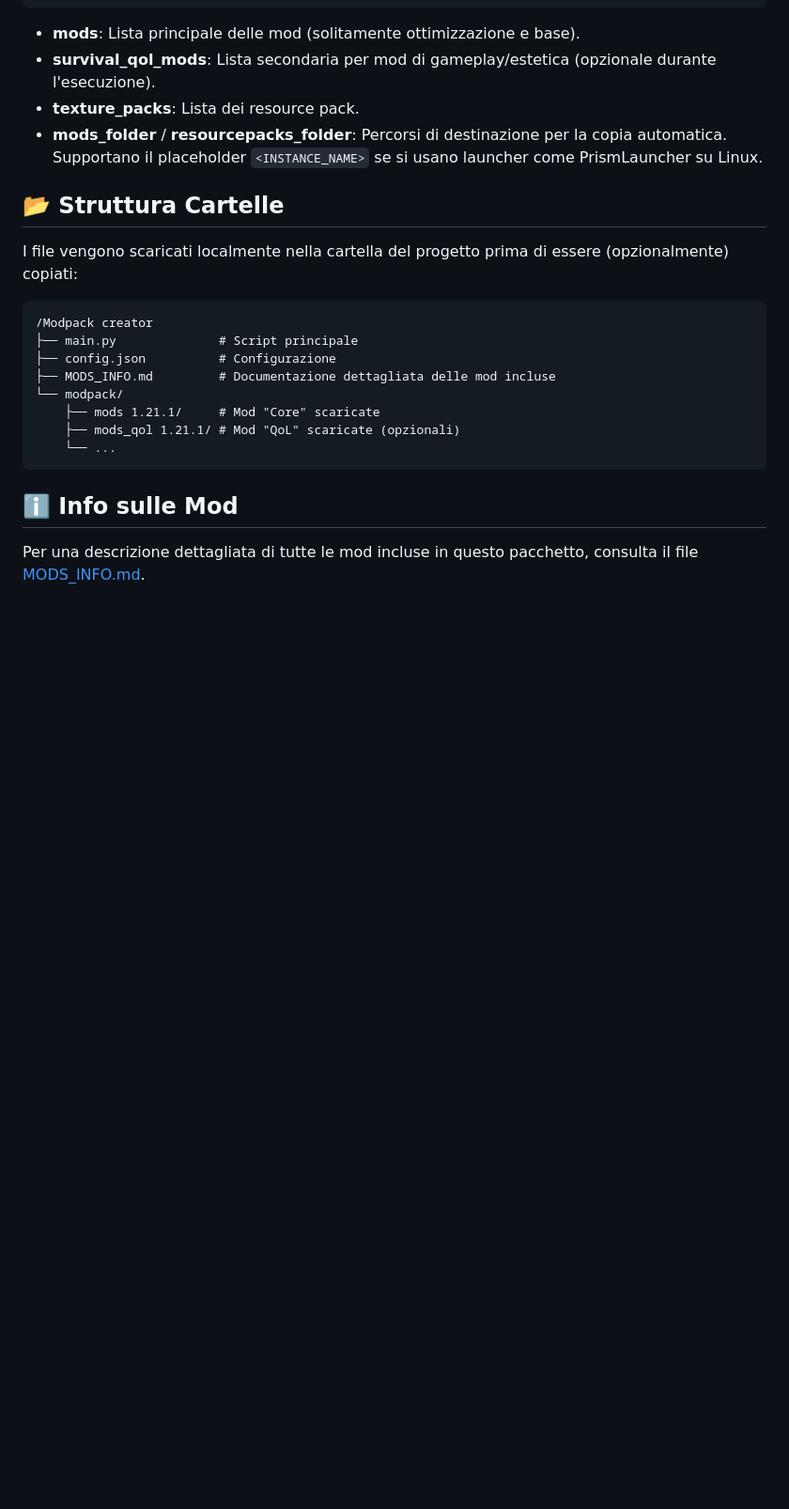
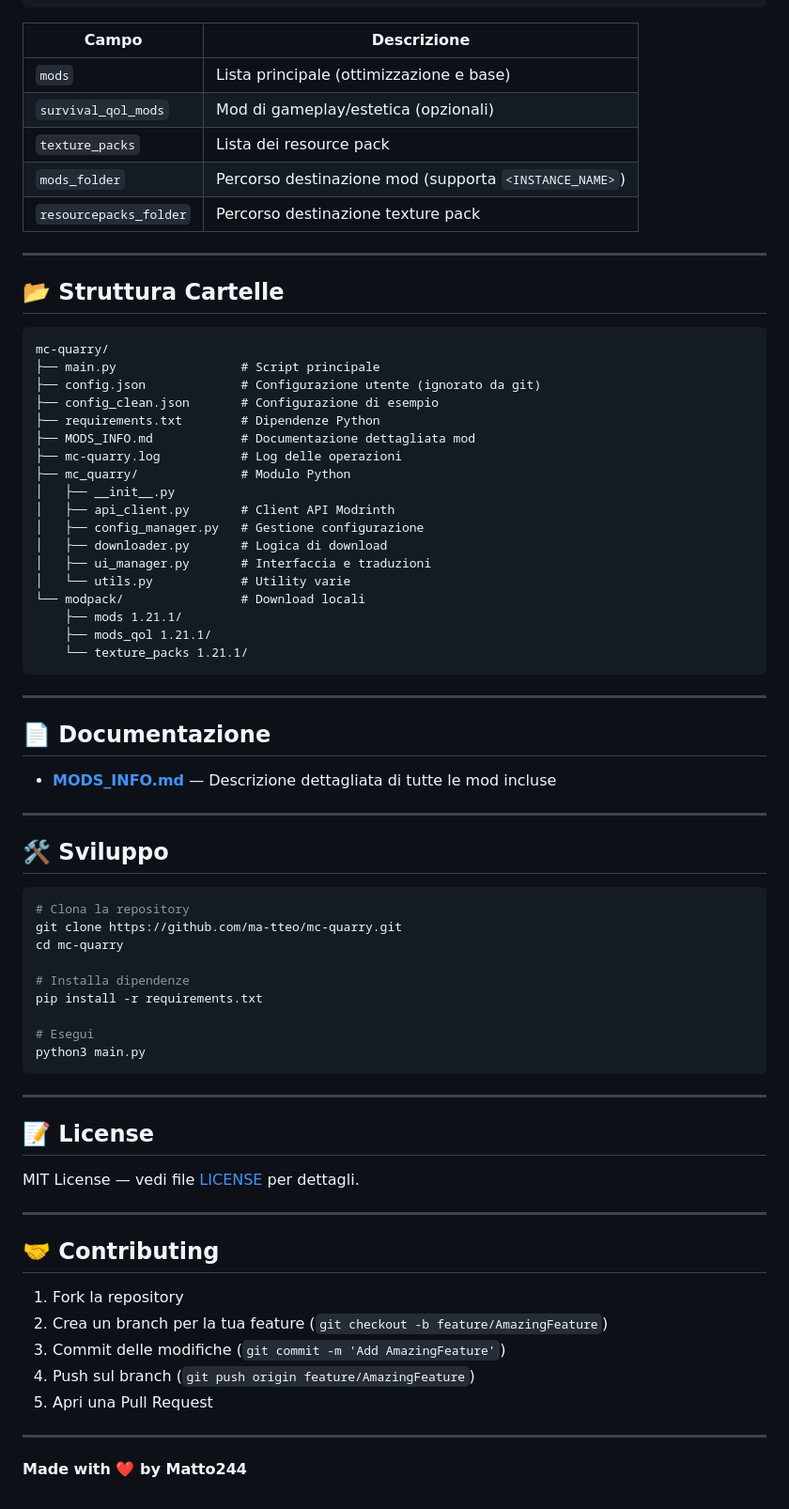
Before and after one commit to ma-tteo/mc-quarry, a Markdown page: README.md, the part around one of its changes. Shown at 94% size. Drawn GitHub-style; blank space fills up the shorter version.

````diff
--- a/README.md
+++ b/README.md
@@ -75,25 +78,77 @@ Esempio struttura:
 }
 ```
 
-*   **mods**: Lista principale delle mod (solitamente ottimizzazione e base).
-*   **survival_qol_mods**: Lista secondaria per mod di gameplay/estetica (opzionale durante l'esecuzione).
-*   **texture_packs**: Lista dei resource pack.
-*   **mods_folder** / **resourcepacks_folder**: Percorsi di destinazione per la copia automatica. Supportano il placeholder `<INSTANCE_NAME>` se si usano launcher come PrismLauncher su Linux.
+| Campo | Descrizione |
+|-------|-------------|
+| `mods` | Lista principale (ottimizzazione e base) |
+| `survival_qol_mods` | Mod di gameplay/estetica (opzionali) |
+| `texture_packs` | Lista dei resource pack |
+| `mods_folder` | Percorso destinazione mod (supporta `<INSTANCE_NAME>`) |
+| `resourcepacks_folder` | Percorso destinazione texture pack |
+
+---
 
 ## 📂 Struttura Cartelle
 
-I file vengono scaricati localmente nella cartella del progetto prima di essere (opzionalmente) copiati:
-
 ```
-/Modpack creator
-├── main.py              # Script principale
-├── config.json          # Configurazione
-├── MODS_INFO.md         # Documentazione dettagliata delle mod incluse
-└── modpack/
-    ├── mods 1.21.1/     # Mod "Core" scaricate
-    ├── mods_qol 1.21.1/ # Mod "QoL" scaricate (opzionali)
-    └── ...
+mc-quarry/
+├── main.py                 # Script principale
+├── config.json             # Configurazione utente (ignorato da git)
+├── config_clean.json       # Configurazione di esempio
+├── requirements.txt        # Dipendenze Python
+├── MODS_INFO.md            # Documentazione dettagliata mod
+├── mc-quarry.log           # Log delle operazioni
+├── mc_quarry/              # Modulo Python
+│   ├── __init__.py
+│   ├── api_client.py       # Client API Modrinth
+│   ├── config_manager.py   # Gestione configurazione
+│   ├── downloader.py       # Logica di download
+│   ├── ui_manager.py       # Interfaccia e traduzioni
+│   └── utils.py            # Utility varie
+└── modpack/                # Download locali
+    ├── mods 1.21.1/
+    ├── mods_qol 1.21.1/
+    └── texture_packs 1.21.1/
 ```
 
-## ℹ️ Info sulle Mod
-Per una descrizione dettagliata di tutte le mod incluse in questo pacchetto, consulta il file [MODS_INFO.md](MODS_INFO.md).
+---
+
+## 📄 Documentazione
+
+- **[MODS_INFO.md](MODS_INFO.md)** — Descrizione dettagliata di tutte le mod incluse
+
+---
+
+## 🛠️ Sviluppo
+
+```bash
+# Clona la repository
+git clone https://github.com/ma-tteo/mc-quarry.git
+cd mc-quarry
+
+# Installa dipendenze
+pip install -r requirements.txt
+
+# Esegui
+python3 main.py
+```
+
+---
+
+## 📝 License
+
+MIT License — vedi file [LICENSE](LICENSE) per dettagli.
+
+---
+
+## 🤝 Contributing
+
+1. Fork la repository
+2. Crea un branch per la tua feature (`git checkout -b feature/AmazingFeature`)
+3. Commit delle modifiche (`git commit -m 'Add AmazingFeature'`)
+4. Push sul branch (`git push origin feature/AmazingFeature`)
+5. Apri una Pull Request
+
+---
+
+**Made with ❤️ by Matto244**
````
Also changed, not shown: other parts of README.md (+37 -34 lines).
